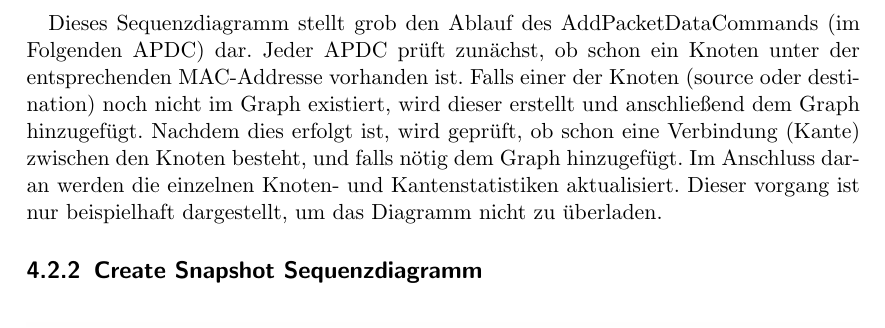
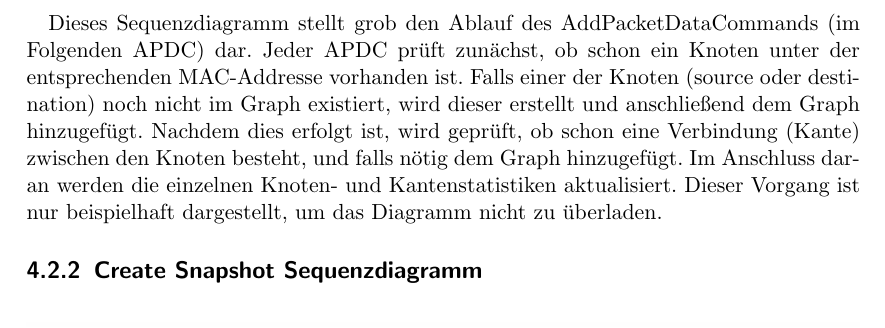
Before and after one commit to truffle-hog/documentation, a LaTeX thesis (design/document/design.tex, which reads design/document/chapters/procedures/addpcktdata.tex): part of page 34 of 41, cut so that both start at the same text. Compiled offline with pdfLaTeX.

Commit message:
rechtschreibfix sqdiag addpck

```diff
--- a/design/document/chapters/procedures/addpcktdata.tex
+++ b/design/document/chapters/procedures/addpcktdata.tex
@@ -17,5 +17,5 @@ Dieses Sequenzdiagramm stellt grob den Ablauf des AddPacketDataCommands (im Folg
 ob schon ein Knoten unter der entsprechenden MAC-Addresse vorhanden ist. Falls einer der Knoten (source oder destination)
 noch nicht im Graph existiert, wird dieser erstellt und anschließend dem Graph hinzugefügt. Nachdem dies erfolgt ist, wird
 geprüft, ob schon eine Verbindung (Kante) zwischen den Knoten besteht, und falls nötig dem Graph hinzugefügt.
-Im Anschluss daran werden die einzelnen Knoten- und Kantenstatistiken aktualisiert. Dieser vorgang ist nur beispielhaft
+Im Anschluss daran werden die einzelnen Knoten- und Kantenstatistiken aktualisiert. Dieser Vorgang ist nur beispielhaft
 dargestellt, um das Diagramm nicht zu überladen.
```
